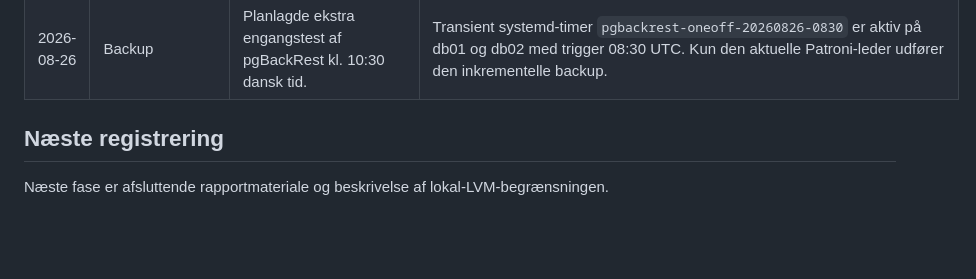
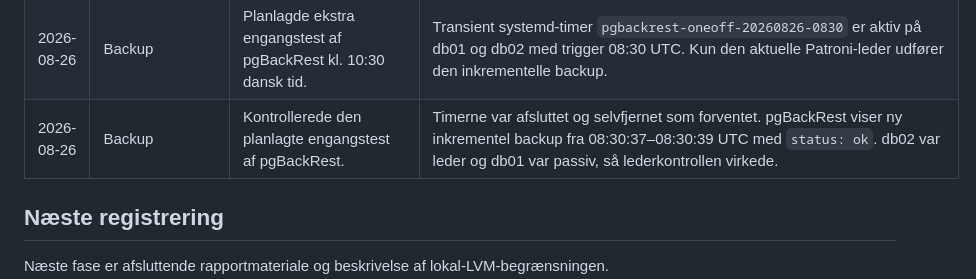
Before and after one commit to JS23001/linux-intern-webportal-ha-demo, a Markdown page: docs/DRIFTSLOG.md, the part around the change. Rendered like a GitHub page; blank space fills up the shorter version.

Commit message:
test: record successful leader backup run

```diff
--- a/docs/DRIFTSLOG.md
+++ b/docs/DRIFTSLOG.md
@@ -54,6 +54,7 @@ Denne log beskriver, hvad der faktisk er udført. Den erstatter ikke ændringslo
 | 2026-08-26 | Vedligeholdelse | Uddybede opdateringspolitikken med gates, rækkefølge, rollback og frekvens. | Politikken er registreret i `OPDATERINGSPOLITIK.md`; den fulde backup-gate forbliver lukket, indtil en ordinær pgBackRest-kørsel er bekræftet. |
 | 2026-08-26 | Sikkerhed | Verificerede nye PVE ED25519-værtsnøgler via fysisk konsol og opdaterede local known-hosts. | Direkte nøglebaseret SSH lykkes nu mod pve01, pve02 og pve03. Deres root-SSH-policy er ens: kun nøglelogin, ingen password- eller keyboard-interactive-login. |
 | 2026-08-26 | Backup | Planlagde ekstra engangstest af pgBackRest kl. 10:30 dansk tid. | Transient systemd-timer `pgbackrest-oneoff-20260826-0830` er aktiv på db01 og db02 med trigger 08:30 UTC. Kun den aktuelle Patroni-leder udfører den inkrementelle backup. |
+| 2026-08-26 | Backup | Kontrollerede den planlagte engangstest af pgBackRest. | Timerne var afsluttet og selvfjernet som forventet. pgBackRest viser ny inkrementel backup fra 08:30:37–08:30:39 UTC med `status: ok`. db02 var leder og db01 var passiv, så lederkontrollen virkede. |
 
 ## Næste registrering
 
```
Also changed, not shown: docs/TESTPLAN.md (+1 -1 lines).
